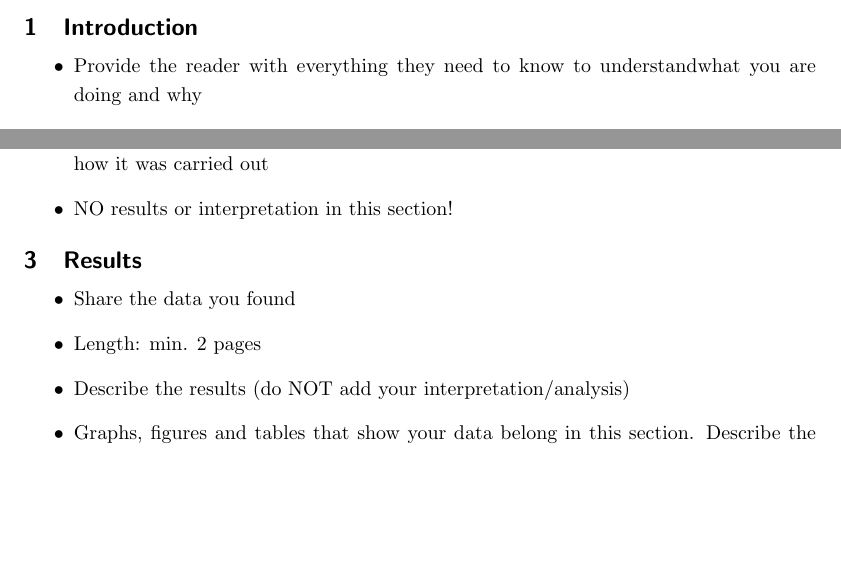
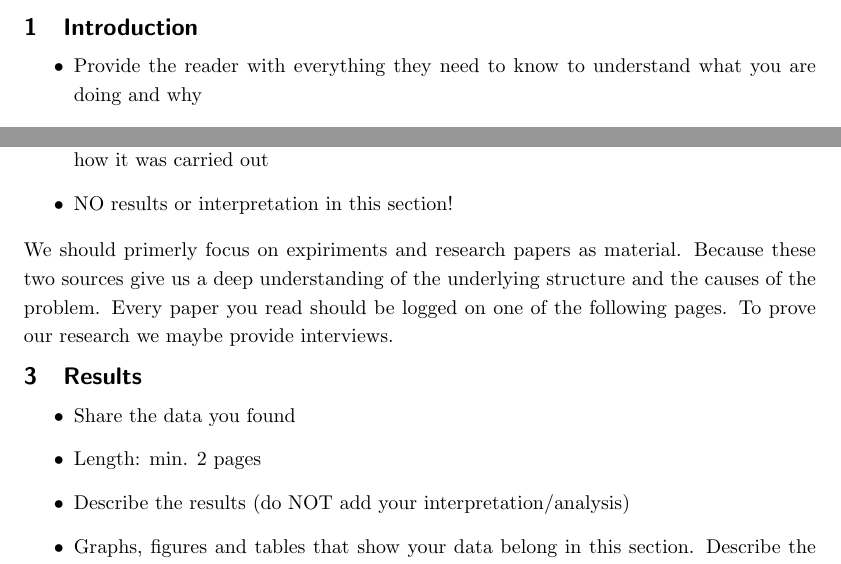
Before and after one commit to Warglaive/SEAR, a LaTeX document (Research/Template.tex): two parts of page 5 of 6, joined at a grey line, cut so that both start at the same text, the shorter picture padded with empty space. Compiled offline with pdfLaTeX.

Commit message:
Added method

```diff
--- a/Research/Template.tex
+++ b/Research/Template.tex
@@ -49,7 +49,7 @@ In recent years embedded devices have become very popular in many countries worl
 \section{Introduction}
 
 \begin{itemize}
-	\item Provide the reader with everything they need to know to understandwhat you are doing and why
+	\item Provide the reader with everything they need to know to understand what you are doing and why
 
 	\item Length: max 3 pages
 	\item Theoretical background (literature review)
@@ -69,6 +69,7 @@ The research we are conducting is about firmware security mainly but we will tou
 	\item NO results or interpretation in this section!
 \end{itemize}
 
+We should primerly focus on expiriments and research papers as material. Because these two sources give us a deep understanding of the underlying structure and the causes of the problem. Every paper you read should be logged on one of the following pages. To prove our research we maybe provide interviews.
 
 \section{Results}
 \begin{itemize}
```
